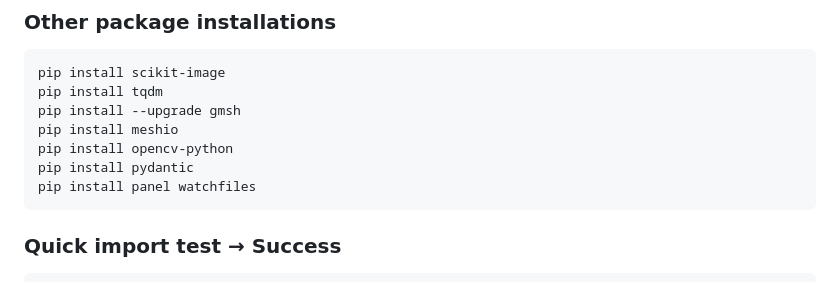
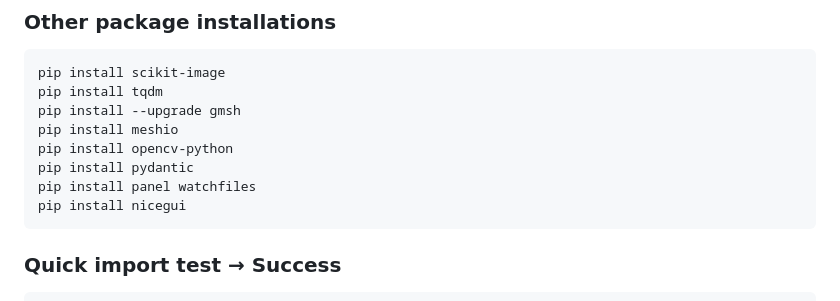
Before and after one commit to gregnordin/notes_to_self, a Markdown page: finite_element_method/firedrake_stuff/notes-firedrake.md, the part around the change. Drawn GitHub-style.

Commit message:
Add another package to install

````diff
--- a/finite_element_method/firedrake_stuff/notes-firedrake.md
+++ b/finite_element_method/firedrake_stuff/notes-firedrake.md
@@ -617,6 +617,7 @@ pip install meshio
 pip install opencv-python
 pip install pydantic
 pip install panel watchfiles
+pip install nicegui
 ```
 
 
````
